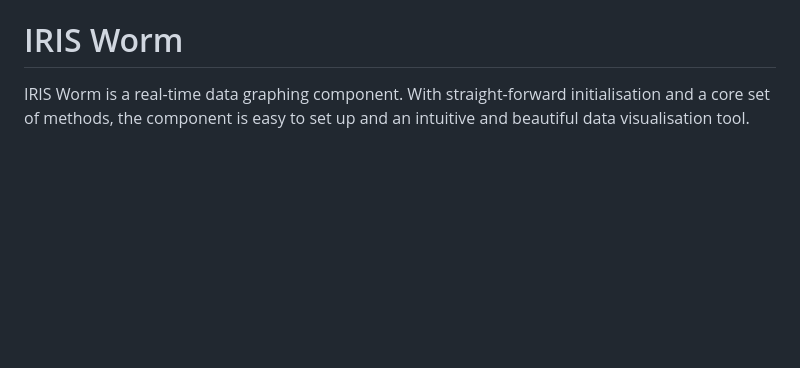
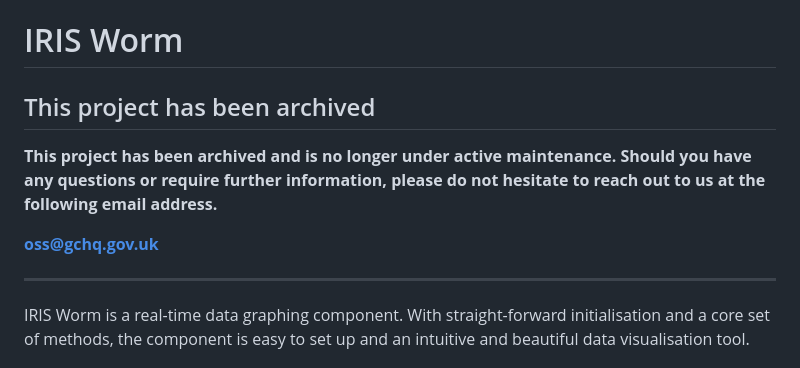
Before and after one commit to gchq/iris-worm, a Markdown page: README.md, the part around the change. Drawn GitHub-style; blank space fills up the shorter version.

Commit message:
Archive project and update README
Added a note indicating that the project has been archived and is no longer maintained.

```diff
--- a/README.md
+++ b/README.md
@@ -13,7 +13,13 @@ See the License for the specific language governing permissions and
 limitations under the License.
 
 # IRIS Worm
+## This project has been archived
 
+**This project has been archived and is no longer under active maintenance. Should you have any questions or require further information, please do not hesitate to reach out to us at the following email address.**
+
+**oss@gchq.gov.uk**
+
+---
 IRIS Worm is a real-time data graphing component. With straight-forward initialisation and a core set of methods, the component is easy to set up and an intuitive and beautiful data visualisation tool.
 
 ## Features
```
